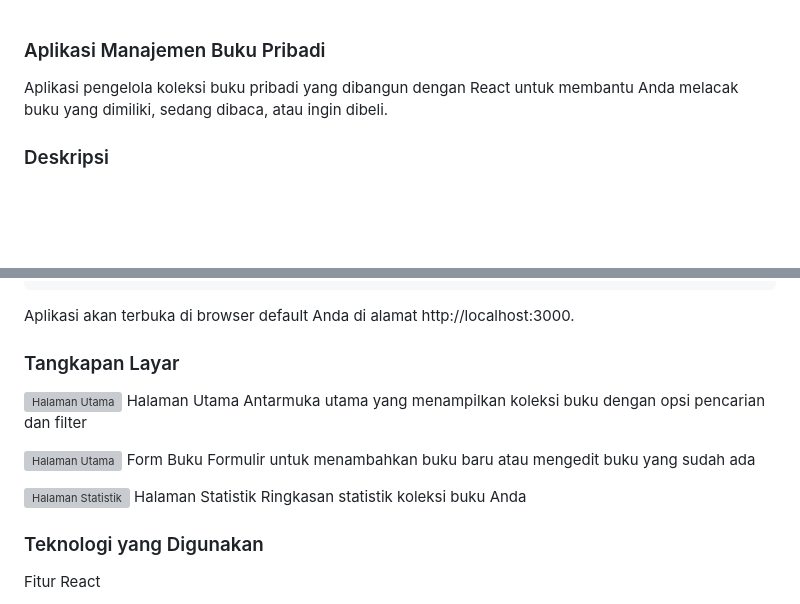
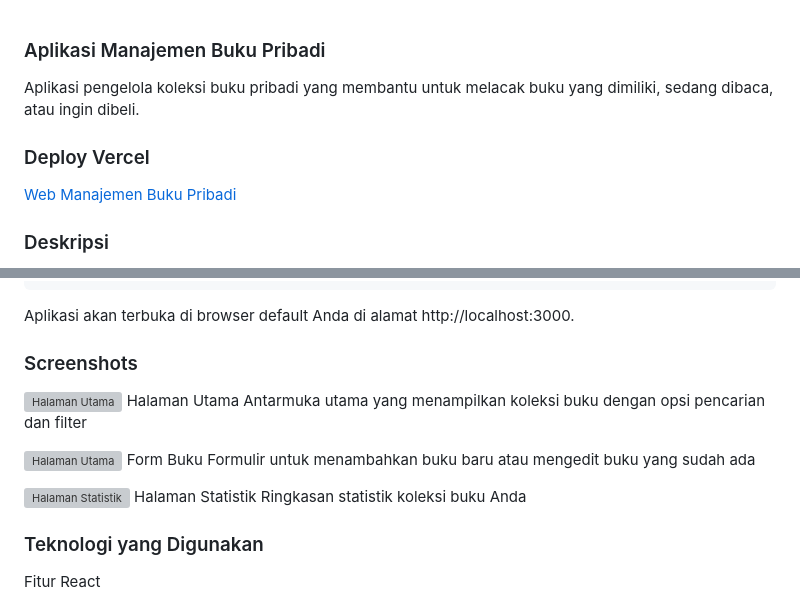
Before and after one commit to latiiippp/pemrograman_web_itera_122140137, a Markdown page: ikhsannudinlathief_122140137_pertemuan3/README.md, 2 parts joined by grey strips. Drawn GitHub-style; blank space fills up the shorter version; grey boxes are pictures that could not be loaded.

````diff
--- a/ikhsannudinlathief_122140137_pertemuan3/README.md
+++ b/ikhsannudinlathief_122140137_pertemuan3/README.md
@@ -1,5 +1,8 @@
 ### Aplikasi Manajemen Buku Pribadi
-Aplikasi pengelola koleksi buku pribadi yang dibangun dengan React untuk membantu Anda melacak buku yang dimiliki, sedang dibaca, atau ingin dibeli.
+Aplikasi pengelola koleksi buku pribadi yang membantu untuk melacak buku yang dimiliki, sedang dibaca, atau ingin dibeli.
+
+### Deploy Vercel
+[Web Manajemen Buku Pribadi](https://ikhsannudinlathief122140137pertemuan3.vercel.app/)
 
 ### Deskripsi
 Aplikasi ini memungkinkan pengguna untuk mengelola koleksi buku pribadi mereka dengan antarmuka yang intuitif dan responsif. Pengguna dapat menambahkan buku baru, mengedit entri yang sudah ada, menghapus buku, dan memfilter koleksi berdasarkan status berbeda.
@@ -28,15 +31,18 @@ npm install
 npm start
 ```
 Aplikasi akan terbuka di browser default Anda di alamat http://localhost:3000.
-### Tangkapan Layar
+### Screenshots
 ![Halaman Utama](https://github.com/user-attachments/assets/941f28f8-4532-4069-b3f3-69f46974c374)
 Halaman Utama Antarmuka utama yang menampilkan koleksi buku dengan opsi pencarian dan filter
+
 
 ![Halaman Utama](https://github.com/user-attachments/assets/9e465c47-0ea8-4429-87a6-3fa5caed2b4b)
 Form Buku Formulir untuk menambahkan buku baru atau mengedit buku yang sudah ada
 
+
 ![Halaman Statistik](https://github.com/user-attachments/assets/b6a30ad0-109a-4cc7-ac78-3a34b1c793e7)
 Halaman Statistik Ringkasan statistik koleksi buku Anda
+
 
 ### Teknologi yang Digunakan
 Fitur React
````
